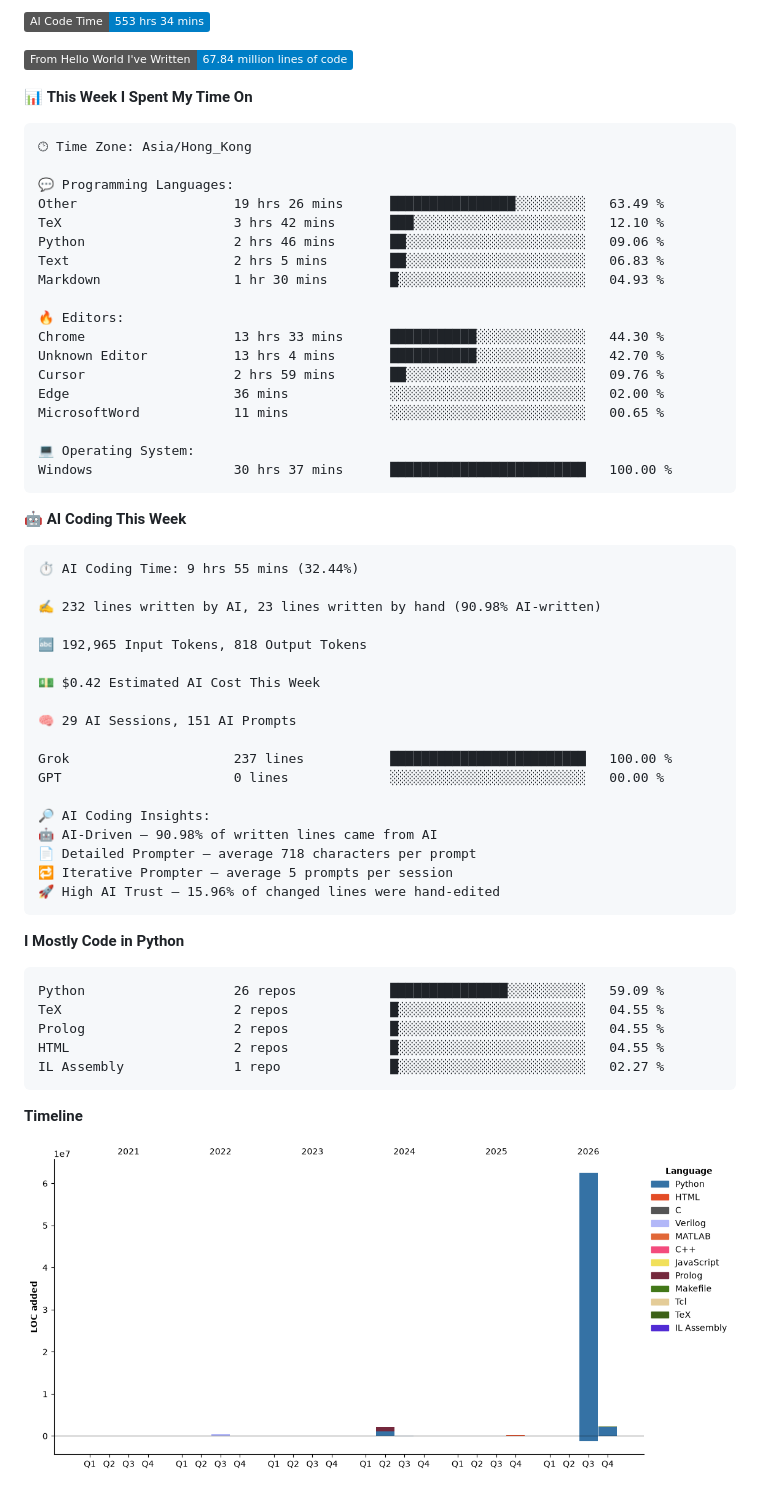
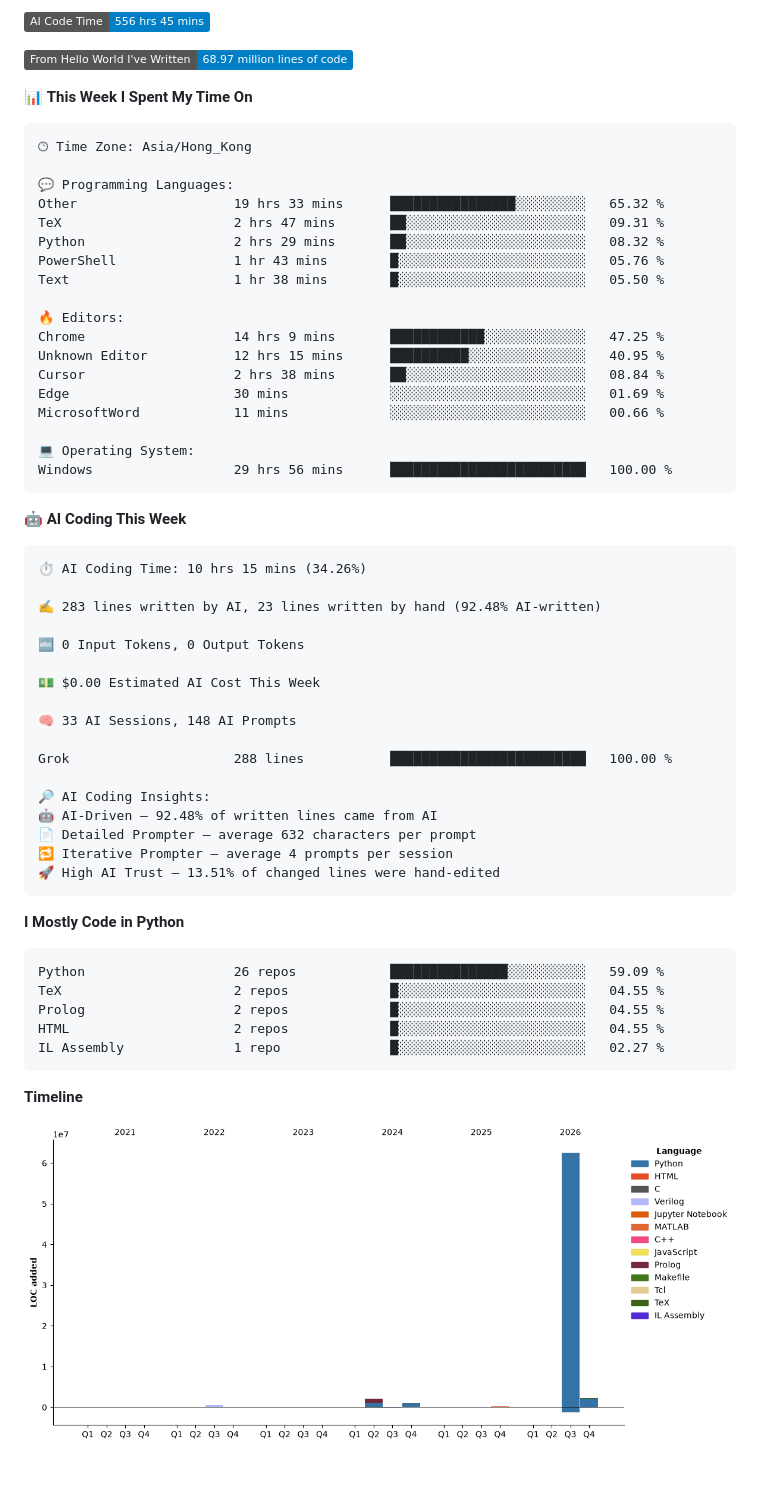
Before and after one commit to xhj2501/xhj2501, a Markdown page: README.md, the part around one of its changes. Rendered like a GitHub page; pictures changed too: assets/bar_graph.png; badges without logos.

Commit message:
Updated with Dev Metrics

````diff
--- a/README.md
+++ b/README.md
@@ -5,7 +5,7 @@
 
-![AI Code Time](http://img.shields.io/badge/AI%20Code%20Time-553%20hrs%2034%20mins-blue?style=flat)
+![AI Code Time](http://img.shields.io/badge/AI%20Code%20Time-556%20hrs%2045%20mins-blue?style=flat)
 
-![Lines of code](https://img.shields.io/badge/From%20Hello%20World%20I%27ve%20Written-67.84%20million%20lines%20of%20code-blue?style=flat)
+![Lines of code](https://img.shields.io/badge/From%20Hello%20World%20I%27ve%20Written-68.97%20million%20lines%20of%20code-blue?style=flat)
 
 📊 **This Week I Spent My Time On**
 
@@ -13,44 +13,43 @@
 🕑︎ Time Zone: Asia/Hong_Kong
 
 💬 Programming Languages:
-Other                    19 hrs 26 mins      ████████████████░░░░░░░░░   63.49 %
-TeX                      3 hrs 42 mins       ███░░░░░░░░░░░░░░░░░░░░░░   12.10 %
-Python                   2 hrs 46 mins       ██░░░░░░░░░░░░░░░░░░░░░░░   09.06 %
-Text                     2 hrs 5 mins        ██░░░░░░░░░░░░░░░░░░░░░░░   06.83 %
-Markdown                 1 hr 30 mins        █░░░░░░░░░░░░░░░░░░░░░░░░   04.93 %
+Other                    19 hrs 33 mins      ████████████████░░░░░░░░░   65.32 %
+TeX                      2 hrs 47 mins       ██░░░░░░░░░░░░░░░░░░░░░░░   09.31 %
+Python                   2 hrs 29 mins       ██░░░░░░░░░░░░░░░░░░░░░░░   08.32 %
+PowerShell               1 hr 43 mins        █░░░░░░░░░░░░░░░░░░░░░░░░   05.76 %
+Text                     1 hr 38 mins        █░░░░░░░░░░░░░░░░░░░░░░░░   05.50 %
 
 🔥 Editors:
-Chrome                   13 hrs 33 mins      ███████████░░░░░░░░░░░░░░   44.30 %
-Unknown Editor           13 hrs 4 mins       ███████████░░░░░░░░░░░░░░   42.70 %
-Cursor                   2 hrs 59 mins       ██░░░░░░░░░░░░░░░░░░░░░░░   09.76 %
-Edge                     36 mins             ░░░░░░░░░░░░░░░░░░░░░░░░░   02.00 %
-MicrosoftWord            11 mins             ░░░░░░░░░░░░░░░░░░░░░░░░░   00.65 %
+Chrome                   14 hrs 9 mins       ████████████░░░░░░░░░░░░░   47.25 %
+Unknown Editor           12 hrs 15 mins      ██████████░░░░░░░░░░░░░░░   40.95 %
+Cursor                   2 hrs 38 mins       ██░░░░░░░░░░░░░░░░░░░░░░░   08.84 %
+Edge                     30 mins             ░░░░░░░░░░░░░░░░░░░░░░░░░   01.69 %
+MicrosoftWord            11 mins             ░░░░░░░░░░░░░░░░░░░░░░░░░   00.66 %
 
 💻 Operating System:
-Windows                  30 hrs 37 mins      █████████████████████████   100.00 %
+Windows                  29 hrs 56 mins      █████████████████████████   100.00 %
 ```
 
 🤖 **AI Coding This Week**
 
 ```text
-⏱ AI Coding Time: 9 hrs 55 mins (32.44%)
+⏱ AI Coding Time: 10 hrs 15 mins (34.26%)
 
-✍️ 232 lines written by AI, 23 lines written by hand (90.98% AI-written)
+✍️ 283 lines written by AI, 23 lines written by hand (92.48% AI-written)
 
-🔤 192,965 Input Tokens, 818 Output Tokens
+🔤 0 Input Tokens, 0 Output Tokens
 
-💵 $0.42 Estimated AI Cost This Week
+💵 $0.00 Estimated AI Cost This Week
 
-🧠 29 AI Sessions, 151 AI Prompts
+🧠 33 AI Sessions, 148 AI Prompts
 
-Grok                     237 lines           █████████████████████████   100.00 %
-GPT                      0 lines             ░░░░░░░░░░░░░░░░░░░░░░░░░   00.00 %
+Grok                     288 lines           █████████████████████████   100.00 %
 
 🔎 AI Coding Insights:
-🤖 AI-Driven — 90.98% of written lines came from AI
-📄 Detailed Prompter — average 718 characters per prompt
-🔁 Iterative Prompter — average 5 prompts per session
-🚀 High AI Trust — 15.96% of changed lines were hand-edited
+🤖 AI-Driven — 92.48% of written lines came from AI
+📄 Detailed Prompter — average 632 characters per prompt
+🔁 Iterative Prompter — average 4 prompts per session
+🚀 High AI Trust — 13.51% of changed lines were hand-edited
 ```
 
 **I Mostly Code in Python**
````
Also changed, not shown: other parts of README.md (+2 -2 lines).
